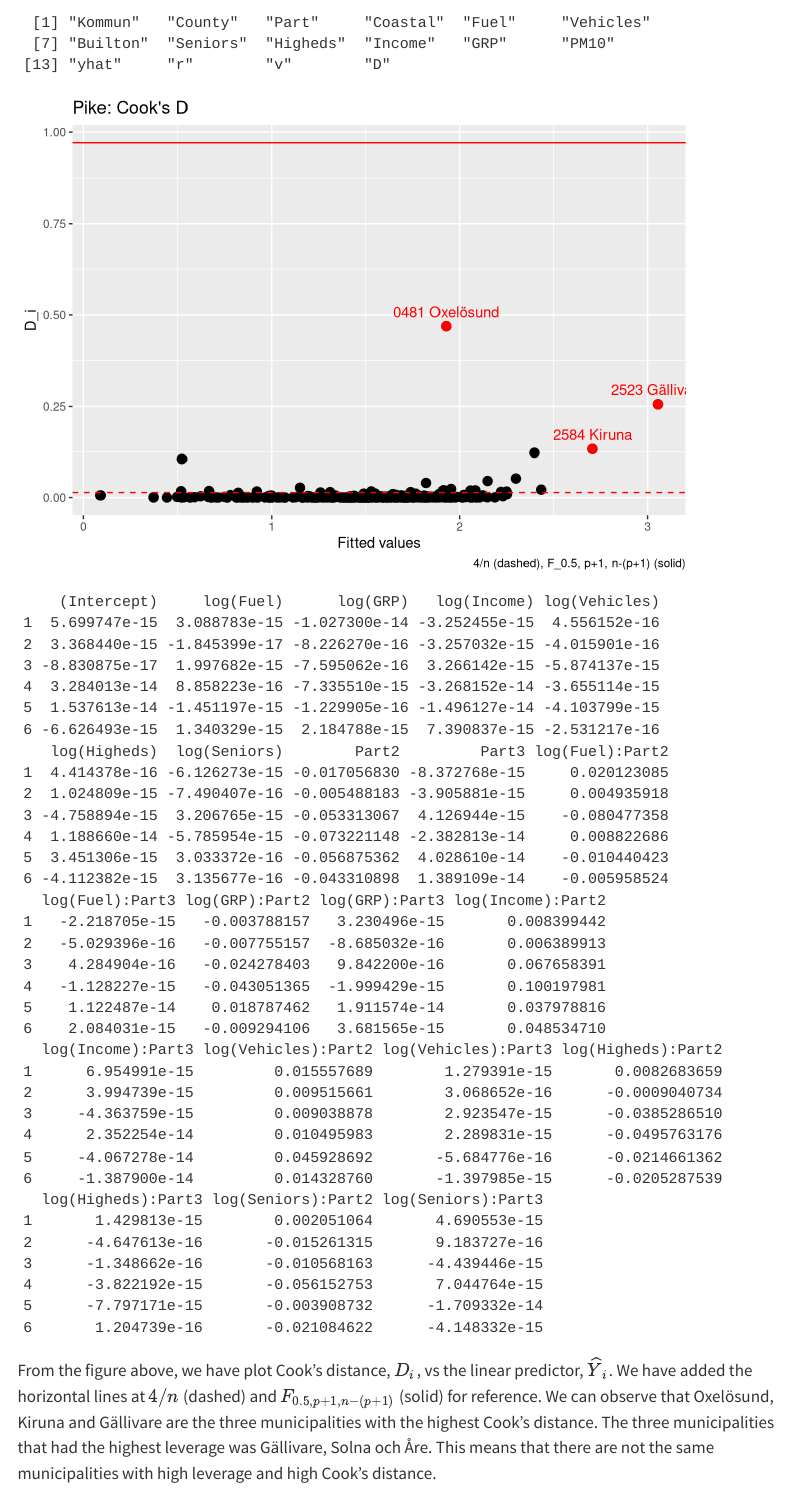
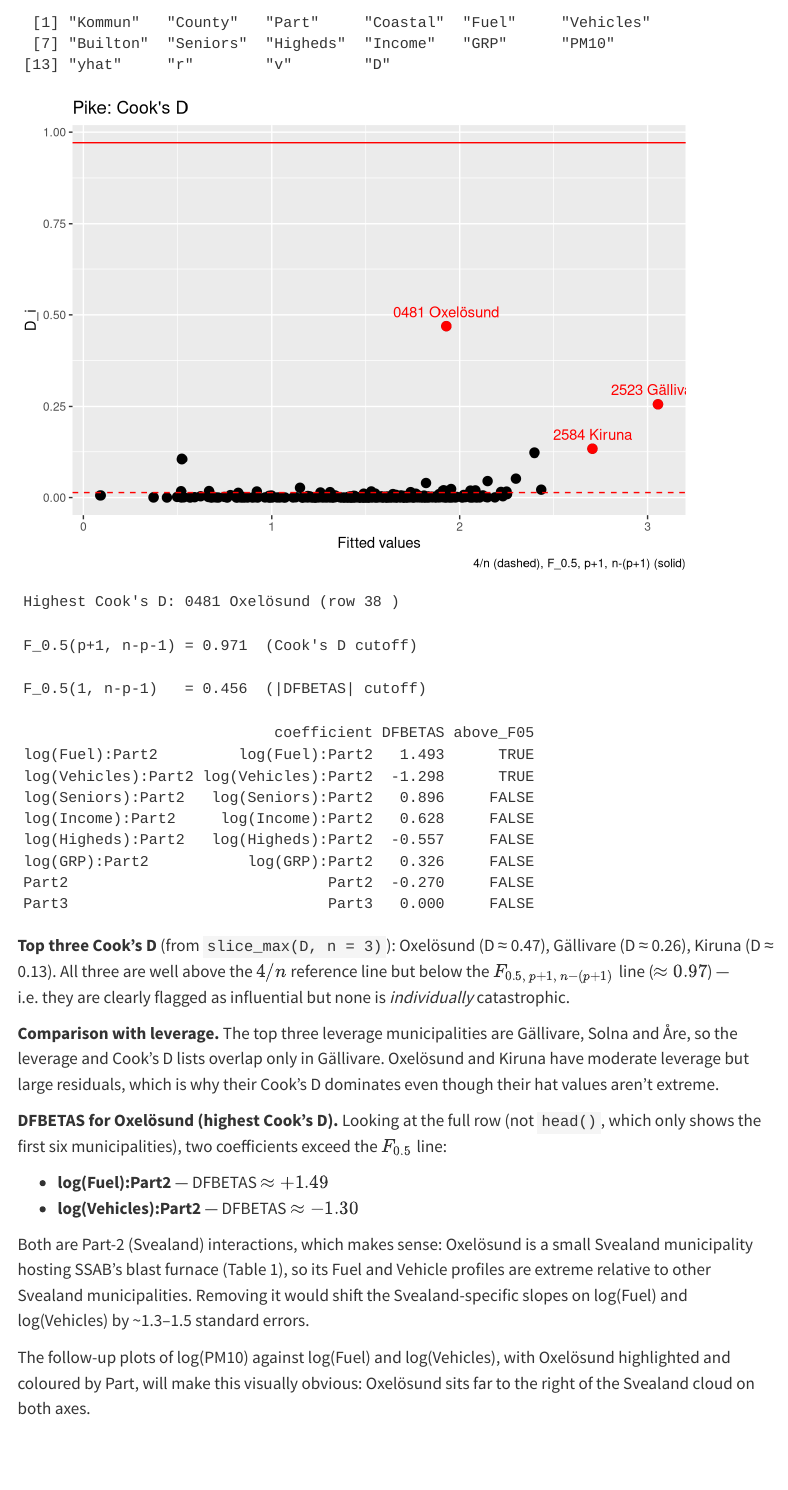
Before and after one commit to Bjorn-Ahl/MASM22, a Quarto document (Project_1/Project1.qmd): the page in a window 1100 px wide, from 15460 px down. Rendered offline with R 4.5, knitr and Pandoc in place of Quarto, with nearby package versions; menus at the side of the page are left out.

````diff
--- a/Project_1/Project1.qmd
+++ b/Project_1/Project1.qmd
@@ -546,10 +544,30 @@
   labs(title = "Pike: Cook's D",
        caption = "4/n (dashed), F_0.5, p+1, n-(p+1) (solid)")
 
-# Here we compute DFBETAS for the beta estimation(s)
-head(dfbetas(interaction_model))
 
+db <- dfbetas(interaction_model)
+worst_i <- which.max(cooks.distance(interaction_model))
+worst_row <- db[worst_i, ]
+ord <- order(abs(worst_row), decreasing = TRUE)
+dfb_cutoff <- qf(0.5, 1, interaction_model$df.residual)
 
+cat("Highest Cook's D:", df$Kommun[worst_i], "(row", worst_i, ")\n")
+cat("F_0.5(p+1, n-p-1) =", round(cook.limit.pike, 3), " (Cook's D cutoff)\n")
+cat("F_0.5(1, n-p-1)   =", round(dfb_cutoff, 3), " (|DFBETAS| cutoff)\n")
+
+dfb_table <- data.frame(coefficient = names(worst_row)[ord], DFBETAS = round(worst_row[ord], 3), above_F05 = abs(worst_row[ord]) > cook.limit.pike)
+head(dfb_table, 8)
 ```
 
-From the figure above, we have plot Cook's distance, $D_i$, vs the linear predictor, $\widehat{Y}_i$. We have added the horizontal lines at $4/n$ (dashed) and $F_{0.5,p+1,n-(p+1)}$ (solid) for reference. We can observe that Oxelösund, Kiruna and Gällivare are the three municipalities with the highest Cook's distance. The three municipalities that had the highest leverage was Gällivare, Solna och Åre. This means that there are not the same municipalities with high leverage and high Cook's distance.
+**Top three Cook's D** (from `slice_max(D, n = 3)`): Oxelösund (D ≈ 0.47), Gällivare (D ≈ 0.26), Kiruna (D ≈ 0.13). All three are well above the $4/n$ reference line but below the $F_{0.5,\,p+1,\,n-(p+1)}$ line ($\approx 0.97$) — i.e. they are clearly flagged as influential but none is *individually* catastrophic.
+
+**Comparison with leverage.** The top three leverage municipalities are Gällivare, Solna and Åre, so the leverage and Cook's D lists overlap only in Gällivare. Oxelösund and Kiruna have moderate leverage but large residuals, which is why their Cook's D dominates even though their hat values aren't extreme.
+
+**DFBETAS for Oxelösund (highest Cook's D).** Looking at the full row (not `head()`, which only shows the first six municipalities), two coefficients exceed the $F_{0.5}$ line:
+
+- **log(Fuel):Part2** — DFBETAS $\approx +1.49$
+- **log(Vehicles):Part2** — DFBETAS $\approx -1.30$
+
+Both are Part-2 (Svealand) interactions, which makes sense: Oxelösund is a small Svealand municipality hosting SSAB's blast furnace (Table 1), so its Fuel and Vehicle profiles are extreme relative to other Svealand municipalities. Removing it would shift the Svealand-specific slopes on log(Fuel) and log(Vehicles) by \~1.3–1.5 standard errors.
+
+The follow-up plots of log(PM10) against log(Fuel) and log(Vehicles), with Oxelösund highlighted and coloured by Part, will make this visually obvious: Oxelösund sits far to the right of the Svealand cloud on both axes.
````
Also changed, not shown: Project_1/Project1.qmd (10 more changed lines).
